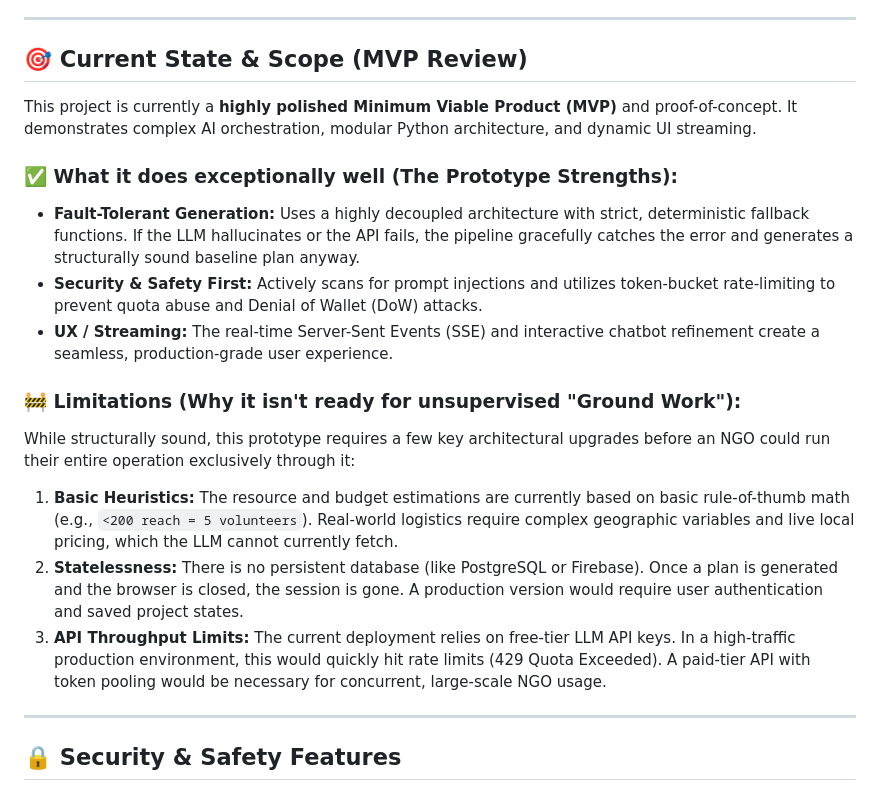
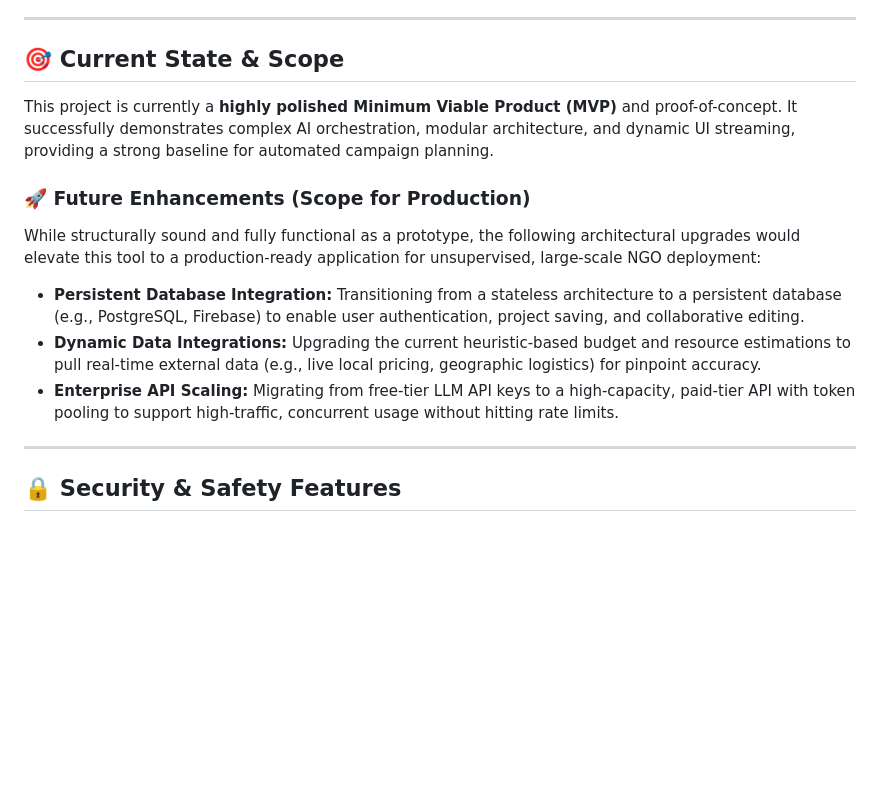
Before and after one commit to arunkg005/Agentic_dev, a Markdown page: README.md, the part around the change. Rendered like a GitHub page; blank space fills up the shorter version.

Commit message:
Simplify Current State and Scope section to be more concise

```diff
--- a/README.md
+++ b/README.md
@@ -33,20 +33,16 @@ NGO coordinators and field volunteers often spend countless hours drafting opera
 
 ---
 
-## 🎯 Current State & Scope (MVP Review)
+## 🎯 Current State & Scope
 
-This project is currently a **highly polished Minimum Viable Product (MVP)** and proof-of-concept. It demonstrates complex AI orchestration, modular Python architecture, and dynamic UI streaming.
+This project is currently a **highly polished Minimum Viable Product (MVP)** and proof-of-concept. It successfully demonstrates complex AI orchestration, modular architecture, and dynamic UI streaming, providing a strong baseline for automated campaign planning.
 
-### ✅ What it does exceptionally well (The Prototype Strengths):
-* **Fault-Tolerant Generation:** Uses a highly decoupled architecture with strict, deterministic fallback functions. If the LLM hallucinates or the API fails, the pipeline gracefully catches the error and generates a structurally sound baseline plan anyway.
-* **Security & Safety First:** Actively scans for prompt injections and utilizes token-bucket rate-limiting to prevent quota abuse and Denial of Wallet (DoW) attacks.
-* **UX / Streaming:** The real-time Server-Sent Events (SSE) and interactive chatbot refinement create a seamless, production-grade user experience.
+### 🚀 Future Enhancements (Scope for Production)
+While structurally sound and fully functional as a prototype, the following architectural upgrades would elevate this tool to a production-ready application for unsupervised, large-scale NGO deployment:
 
-### 🚧 Limitations (Why it isn't ready for unsupervised "Ground Work"):
-While structurally sound, this prototype requires a few key architectural upgrades before an NGO could run their entire operation exclusively through it:
-1. **Basic Heuristics:** The resource and budget estimations are currently based on basic rule-of-thumb math (e.g., `<200 reach = 5 volunteers`). Real-world logistics require complex geographic variables and live local pricing, which the LLM cannot currently fetch.
-2. **Statelessness:** There is no persistent database (like PostgreSQL or Firebase). Once a plan is generated and the browser is closed, the session is gone. A production version would require user authentication and saved project states.
-3. **API Throughput Limits:** The current deployment relies on free-tier LLM API keys. In a high-traffic production environment, this would quickly hit rate limits (429 Quota Exceeded). A paid-tier API with token pooling would be necessary for concurrent, large-scale NGO usage.
+* **Persistent Database Integration:** Transitioning from a stateless architecture to a persistent database (e.g., PostgreSQL, Firebase) to enable user authentication, project saving, and collaborative editing.
+* **Dynamic Data Integrations:** Upgrading the current heuristic-based budget and resource estimations to pull real-time external data (e.g., live local pricing, geographic logistics) for pinpoint accuracy.
+* **Enterprise API Scaling:** Migrating from free-tier LLM API keys to a high-capacity, paid-tier API with token pooling to support high-traffic, concurrent usage without hitting rate limits.
 
 ---
 
```
